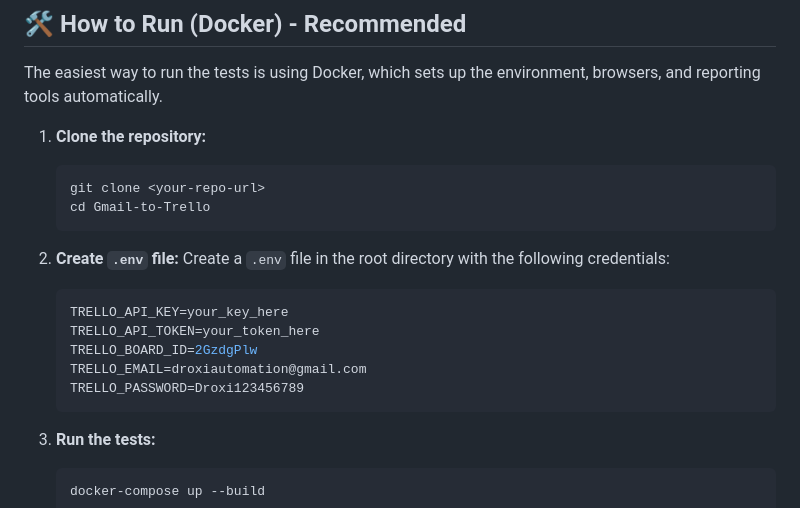
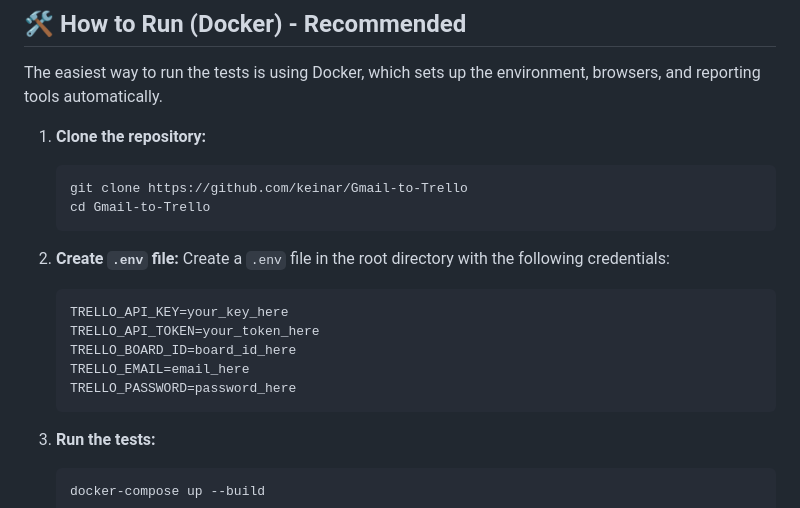
Before and after one commit to keinar/Gmail-to-Trello, a Markdown page: README.md, the part around one of its changes. Rendered like a GitHub page.

````diff
--- a/README.md
+++ b/README.md
@@ -28,7 +28,7 @@ The easiest way to run the tests is using Docker, which sets up the environment,
 
 1.  **Clone the repository:**
     ```bash
-    git clone <your-repo-url>
+    git clone https://github.com/keinar/Gmail-to-Trello
     cd Gmail-to-Trello
     ```
 
@@ -37,9 +37,9 @@ The easiest way to run the tests is using Docker, which sets up the environment,
     ```env
     TRELLO_API_KEY=your_key_here
     TRELLO_API_TOKEN=your_token_here
-    TRELLO_BOARD_ID=2GzdgPlw
-    TRELLO_EMAIL=droxiautomation@gmail.com
-    TRELLO_PASSWORD=Droxi123456789
+    TRELLO_BOARD_ID=board_id_here
+    TRELLO_EMAIL=email_here
+    TRELLO_PASSWORD=password_here
     ```
 
 3.  **Run the tests:**
````
Also changed, not shown: other parts of README.md (+1 -0 lines).
